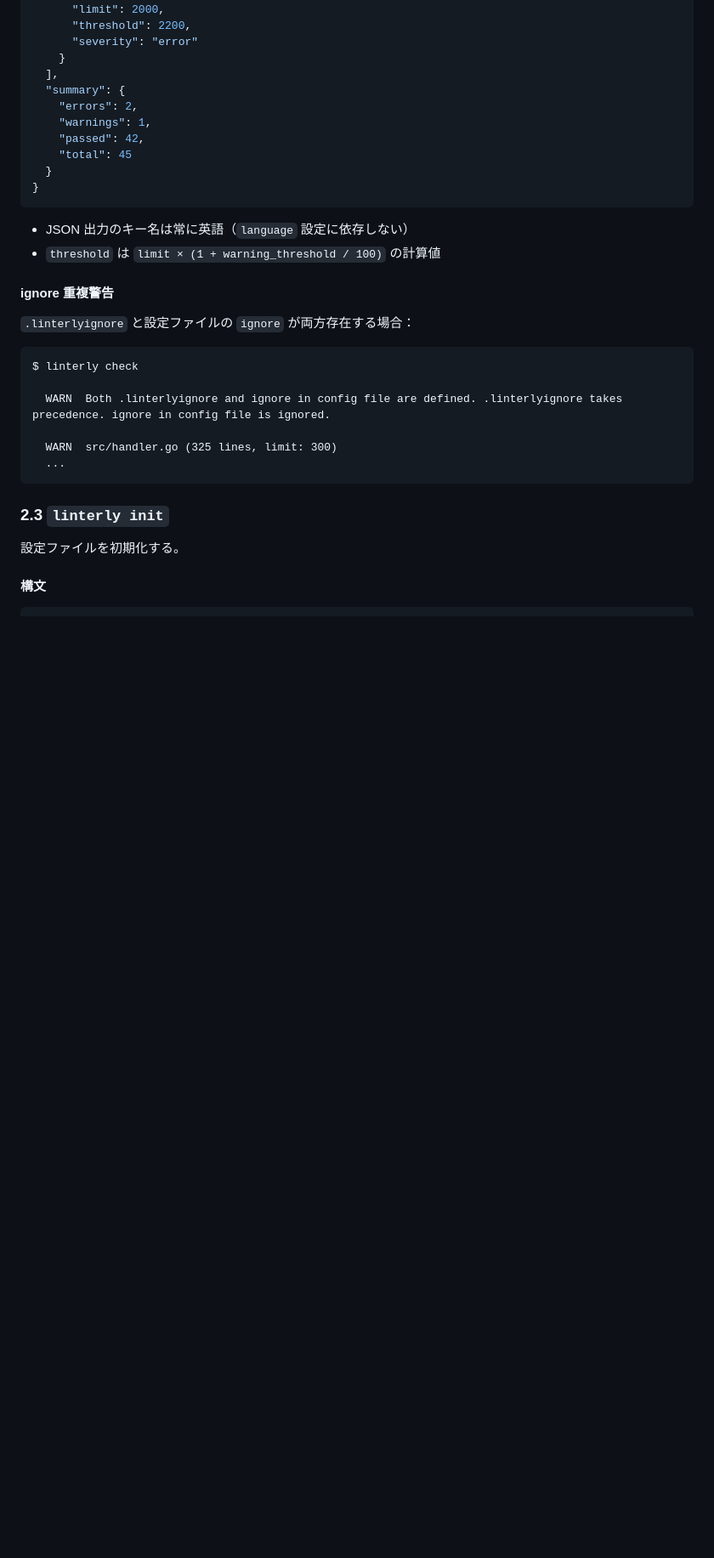
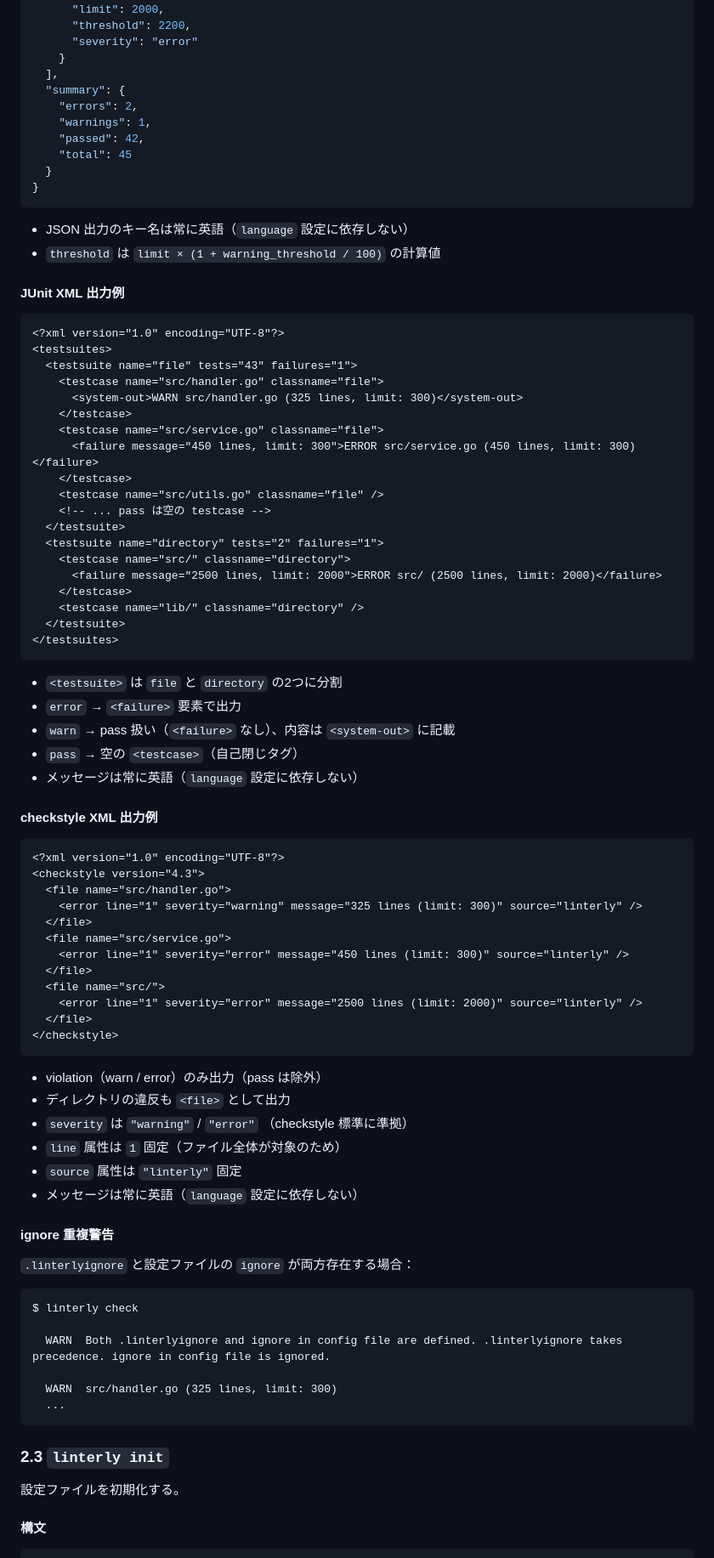
Before and after one commit to ousiassllc/Linterly, a Markdown page: docs/api/cli.md, the part around one of its changes. Shown at 85% size. Rendered like a GitHub page; blank space fills up the shorter version.

Commit message:
docs: JUnit XML / checkstyle XML 出力フォーマットの仕様を追加

````diff
--- a/docs/api/cli.md
+++ b/docs/api/cli.md
@@ -199,6 +199,60 @@ $ linterly check
 
 - JSON 出力のキー名は常に英語（`language` 設定に依存しない）
 - `threshold` は `limit × (1 + warning_threshold / 100)` の計算値
+
+#### JUnit XML 出力例
+
+```xml
+<?xml version="1.0" encoding="UTF-8"?>
+<testsuites>
+  <testsuite name="file" tests="43" failures="1">
+    <testcase name="src/handler.go" classname="file">
+      <system-out>WARN src/handler.go (325 lines, limit: 300)</system-out>
+    </testcase>
+    <testcase name="src/service.go" classname="file">
+      <failure message="450 lines, limit: 300">ERROR src/service.go (450 lines, limit: 300)</failure>
+    </testcase>
+    <testcase name="src/utils.go" classname="file" />
+    <!-- ... pass は空の testcase -->
+  </testsuite>
+  <testsuite name="directory" tests="2" failures="1">
+    <testcase name="src/" classname="directory">
+      <failure message="2500 lines, limit: 2000">ERROR src/ (2500 lines, limit: 2000)</failure>
+    </testcase>
+    <testcase name="lib/" classname="directory" />
+  </testsuite>
+</testsuites>
+```
+
+- `<testsuite>` は `file` と `directory` の2つに分割
+- `error` → `<failure>` 要素で出力
+- `warn` → pass 扱い（`<failure>` なし）、内容は `<system-out>` に記載
+- `pass` → 空の `<testcase>`（自己閉じタグ）
+- メッセージは常に英語（`language` 設定に依存しない）
+
+#### checkstyle XML 出力例
+
+```xml
+<?xml version="1.0" encoding="UTF-8"?>
+<checkstyle version="4.3">
+  <file name="src/handler.go">
+    <error line="1" severity="warning" message="325 lines (limit: 300)" source="linterly" />
+  </file>
+  <file name="src/service.go">
+    <error line="1" severity="error" message="450 lines (limit: 300)" source="linterly" />
+  </file>
+  <file name="src/">
+    <error line="1" severity="error" message="2500 lines (limit: 2000)" source="linterly" />
+  </file>
+</checkstyle>
+```
+
+- violation（warn / error）のみ出力（pass は除外）
+- ディレクトリの違反も `<file>` として出力
+- `severity` は `"warning"` / `"error"` （checkstyle 標準に準拠）
+- `line` 属性は `1` 固定（ファイル全体が対象のため）
+- `source` 属性は `"linterly"` 固定
+- メッセージは常に英語（`language` 設定に依存しない）
 
 #### ignore 重複警告
 
````
Also changed, not shown: other parts of docs/api/cli.md (+2 -1 lines), docs/components/overview.md (+5 -1 lines), docs/requirements/functional.md (+4 -1 lines).
